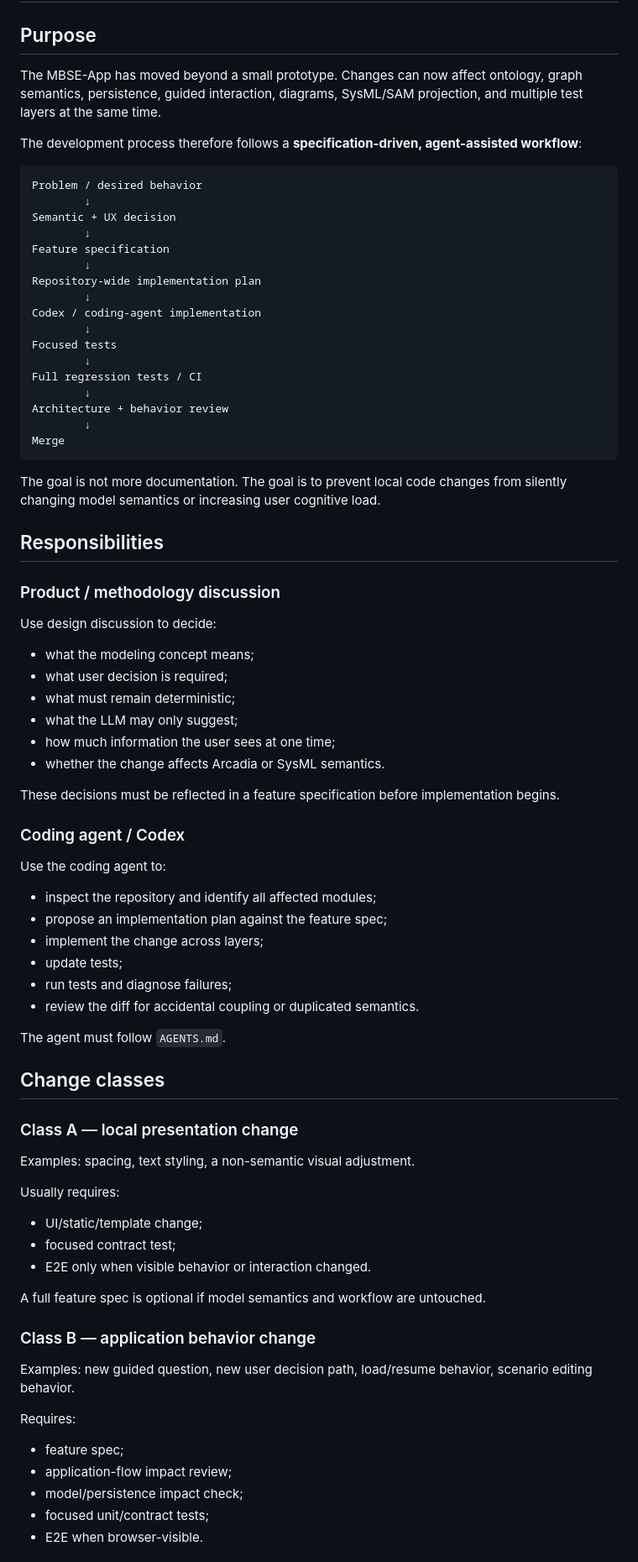
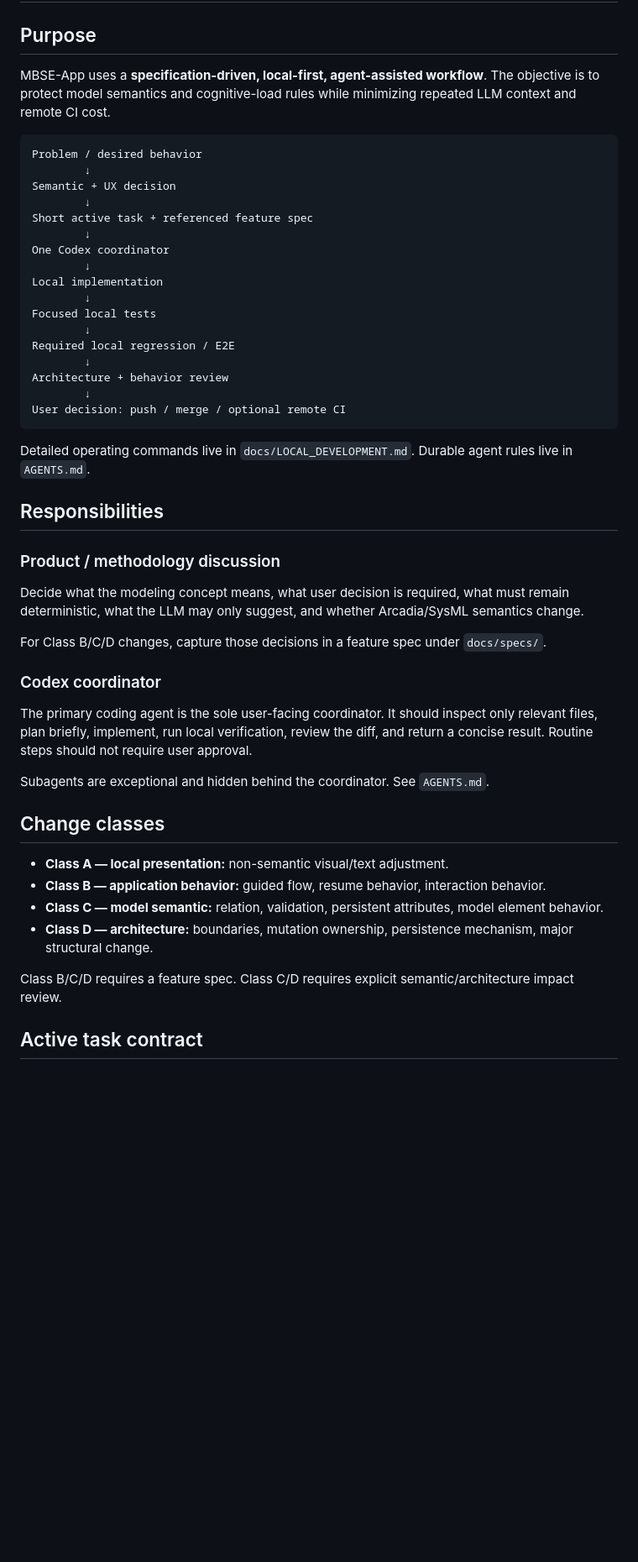
Before and after one commit to fabricionicolato1323-cyber/MBSE-App, a Markdown page: docs/DEVELOPMENT_WORKFLOW.md, the part around one of its changes. Shown at 84% size. GitHub-like rendering; blank space fills up the shorter version.

````diff
--- a/docs/DEVELOPMENT_WORKFLOW.md
+++ b/docs/DEVELOPMENT_WORKFLOW.md
@@ -2,83 +2,52 @@
 
 ## Purpose
 
-The MBSE-App has moved beyond a small prototype. Changes can now affect ontology, graph semantics, persistence, guided interaction, diagrams, SysML/SAM projection, and multiple test layers at the same time.
-
-The development process therefore follows a **specification-driven, agent-assisted workflow**:
+MBSE-App uses a **specification-driven, local-first, agent-assisted workflow**. The objective is to protect model semantics and cognitive-load rules while minimizing repeated LLM context and remote CI cost.
 
 ```text
 Problem / desired behavior
         ↓
 Semantic + UX decision
         ↓
-Feature specification
+Short active task + referenced feature spec
         ↓
-Repository-wide implementation plan
+One Codex coordinator
         ↓
-Codex / coding-agent implementation
+Local implementation
         ↓
-Focused tests
+Focused local tests
         ↓
-Full regression tests / CI
+Required local regression / E2E
         ↓
 Architecture + behavior review
         ↓
-Merge
+User decision: push / merge / optional remote CI
 ```
 
-The goal is not more documentation. The goal is to prevent local code changes from silently changing model semantics or increasing user cognitive load.
+Detailed operating commands live in `docs/LOCAL_DEVELOPMENT.md`. Durable agent rules live in `AGENTS.md`.
 
 ## Responsibilities
 
 ### Product / methodology discussion
 
-Use design discussion to decide:
+Decide what the modeling concept means, what user decision is required, what must remain deterministic, what the LLM may only suggest, and whether Arcadia/SysML semantics change.
 
-- what the modeling concept means;
-- what user decision is required;
-- what must remain deterministic;
-- what the LLM may only suggest;
-- how much information the user sees at one time;
-- whether the change affects Arcadia or SysML semantics.
+For Class B/C/D changes, capture those decisions in a feature spec under `docs/specs/`.
 
-These decisions must be reflected in a feature specification before implementation begins.
+### Codex coordinator
 
-### Coding agent / Codex
+The primary coding agent is the sole user-facing coordinator. It should inspect only relevant files, plan briefly, implement, run local verification, review the diff, and return a concise result. Routine steps should not require user approval.
 
-Use the coding agent to:
-
-- inspect the repository and identify all affected modules;
-- propose an implementation plan against the feature spec;
-- implement the change across layers;
-- update tests;
-- run tests and diagnose failures;
-- review the diff for accidental coupling or duplicated semantics.
-
-The agent must follow `AGENTS.md`.
+Subagents are exceptional and hidden behind the coordinator. See `AGENTS.md`.
 
 ## Change classes
 
-### Class A — local presentation change
+- **Class A — local presentation:** non-semantic visual/text adjustment.
+- **Class B — application behavior:** guided flow, resume behavior, interaction behavior.
+- **Class C — model semantic:** relation, validation, persistent attributes, model element behavior.
+- **Class D — architecture:** boundaries, mutation ownership, persistence mechanism, major structural change.
 
-Examples: spacing, text styling, a non-semantic visual adjustment.
+Class B/C/D requires a feature spec. Class C/D requires explicit semantic/architecture impact review.
 
-Usually requires:
+## Active task contract
 
-- UI/static/template change;
-- focused contract test;
-- E2E only when visible behavior or interaction changed.
-
-A full feature spec is optional if model semantics and workflow are untouched.
-
-### Class B — application behavior change
-
-Examples: new guided question, new user decision path, load/resume behavior, scenario editing behavior.
-
-Requires:
-
-- feature spec;
-- application-flow impact review;
-- model/persistence impact check;
-- focused unit/contract tests;
-- E2E when browser-visible.
-
````
Also changed, not shown: other parts of docs/DEVELOPMENT_WORKFLOW.md (+50 -126 lines).
